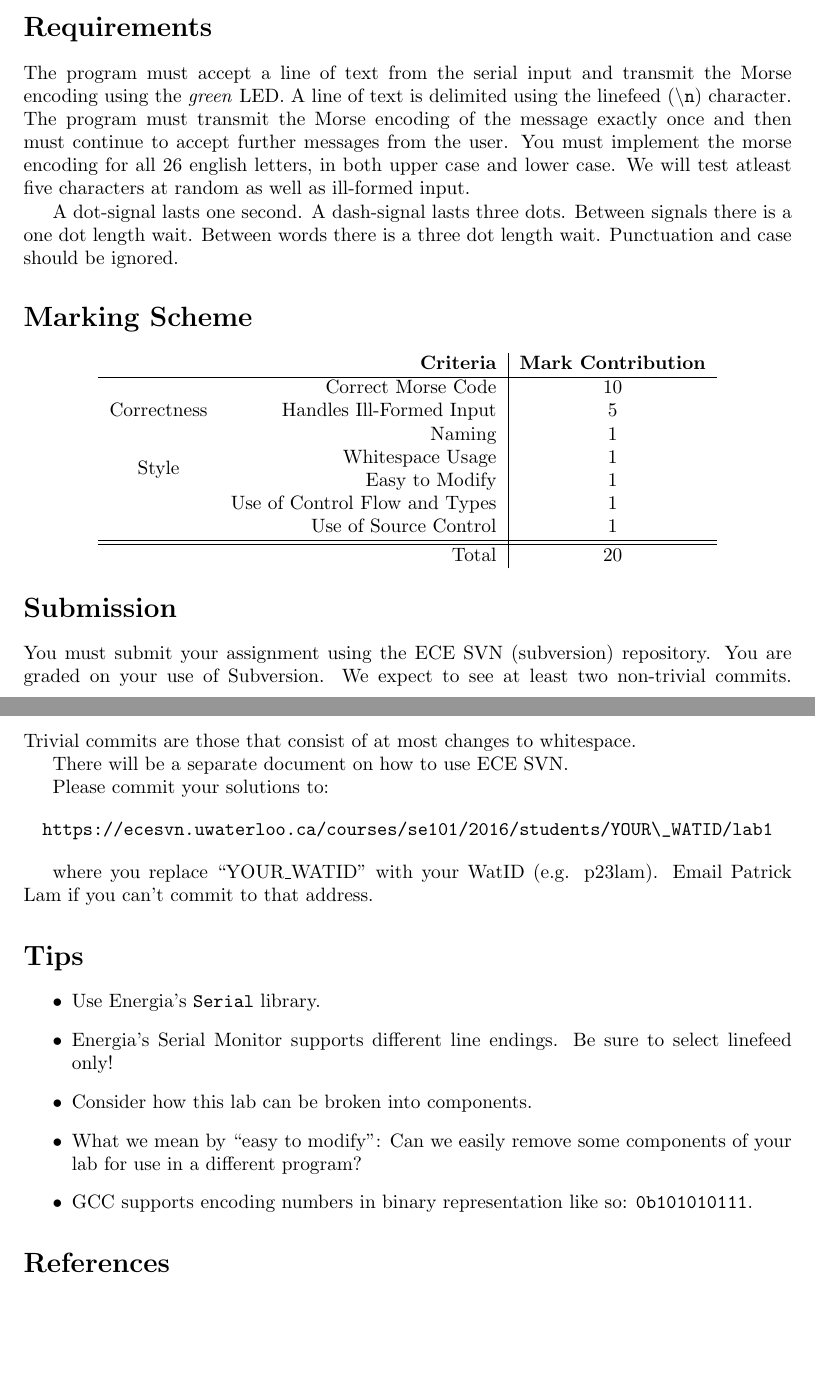
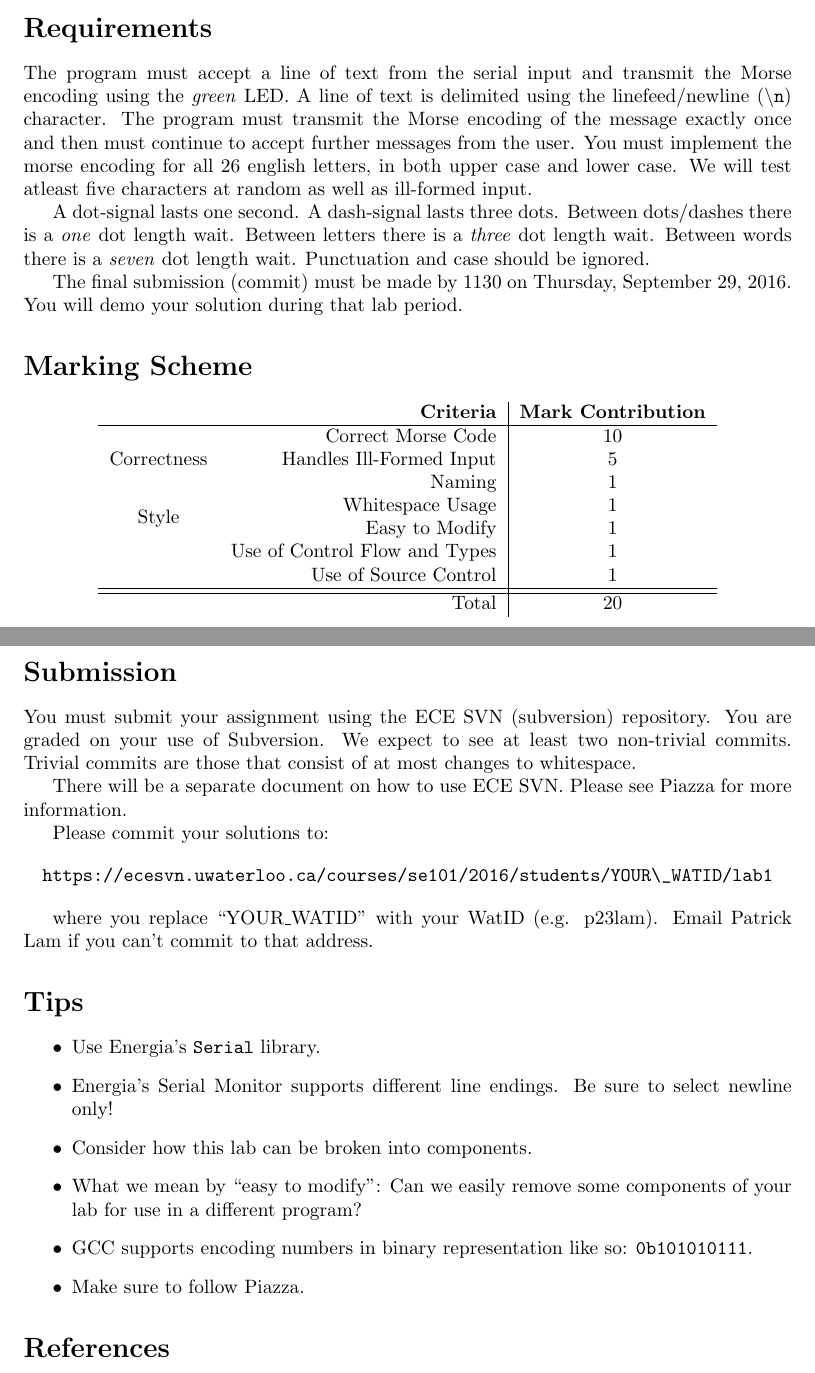
Before and after one commit to patricklam/se101-f16, a LaTeX document (lab/Lab_1.tex): two parts of pages 2 and 3 of 3, joined at a grey line, cut so that both start at the same text, the shorter picture padded with empty space. Compiled offline with pdfLaTeX.

Commit message:
Lab 1 Corrections (#4)
* Fixed the SVN Url in Lab 1 and remade PDF.

* Lab 1 Major Correction

Changes:
 - Didn't specify the wait times correctly in the lab document.
 - Added the due date (woops!)

```diff
--- a/lab/Lab_1.tex
+++ b/lab/Lab_1.tex
@@ -33,10 +33,11 @@ In the first lab you are required to implement a program that takes as input a s
 
 
 \section*{Requirements}
-The program must accept a line of text from the serial input and transmit the Morse encoding using the \emph{green} LED.  A line of text is delimited using the linefeed (\texttt{\textbackslash n}) character.  The program must transmit the Morse encoding of the message exactly once and then must continue to accept further messages from the user.  You must implement the morse encoding for all 26 english letters, in both upper case and lower case.  We will test atleast five characters at random as well as ill-formed input.
+The program must accept a line of text from the serial input and transmit the Morse encoding using the \emph{green} LED.  A line of text is delimited using the linefeed/newline (\texttt{\textbackslash n}) character.  The program must transmit the Morse encoding of the message exactly once and then must continue to accept further messages from the user.  You must implement the morse encoding for all 26 english letters, in both upper case and lower case.  We will test atleast five characters at random as well as ill-formed input.
 
-A dot-signal lasts one second.  A dash-signal lasts three dots.  Between signals there is a one dot length wait.  Between words there is a three dot length wait.  Punctuation and case should be ignored.
+A dot-signal lasts one second.  A dash-signal lasts three dots.  Between dots/dashes there is a \emph{one} dot length wait.  Between letters there is a \emph{three} dot length wait.  Between words there is a \emph{seven} dot length wait.  Punctuation and case should be ignored.
 
+The final submission (commit) must be made by 1130 on Thursday, September 29, 2016. You will demo your solution during that lab period.
 
 \section*{Marking Scheme}
 \begin{center}
@@ -60,7 +61,7 @@ A dot-signal lasts one second.  A dash-signal lasts three dots.  Between signals
 \section*{Submission}
 You must submit your assignment using the ECE SVN (subversion) repository.  You are graded on your use of Subversion.  We expect to see at least two non-trivial commits. Trivial commits are those that consist of at most changes to whitespace.
 
-There will be a separate document on how to use ECE SVN.
+There will be a separate document on how to use ECE SVN.  Please see Piazza for more information.
 
 Please commit your solutions to:
 
@@ -73,10 +74,11 @@ where you replace ``YOUR\_WATID'' with your WatID (e.g. p23lam). Email Patrick L
 \section*{Tips}
 \begin{itemize}
 	\item Use Energia's \texttt{Serial} library.
-	\item Energia's Serial Monitor supports different line endings.  Be sure to select linefeed only!
+	\item Energia's Serial Monitor supports different line endings.  Be sure to select newline only!
 	\item Consider how this lab can be broken into components.
 	\item What we mean by ``easy to modify'': Can we easily remove some components of your lab for use in a different program?
 	\item GCC supports encoding numbers in binary representation like so: \texttt{0b101010111}.
+	\item Make sure to follow Piazza.
 \end{itemize}
 
 \begin{flushleft}
```
